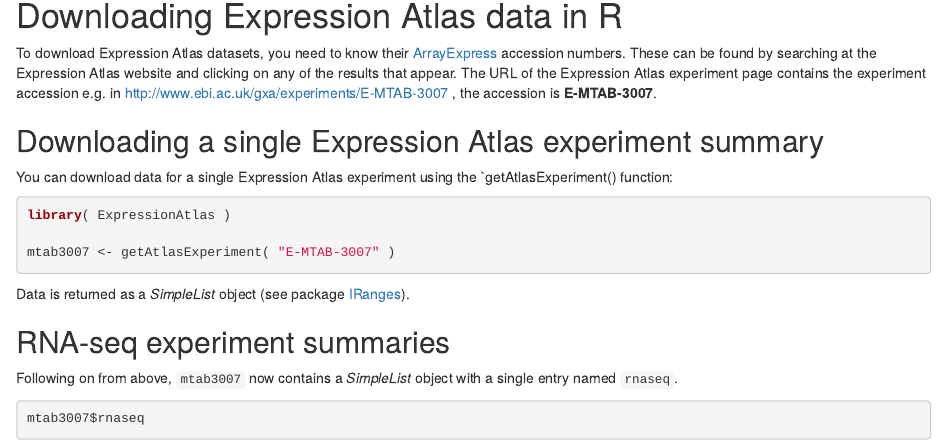
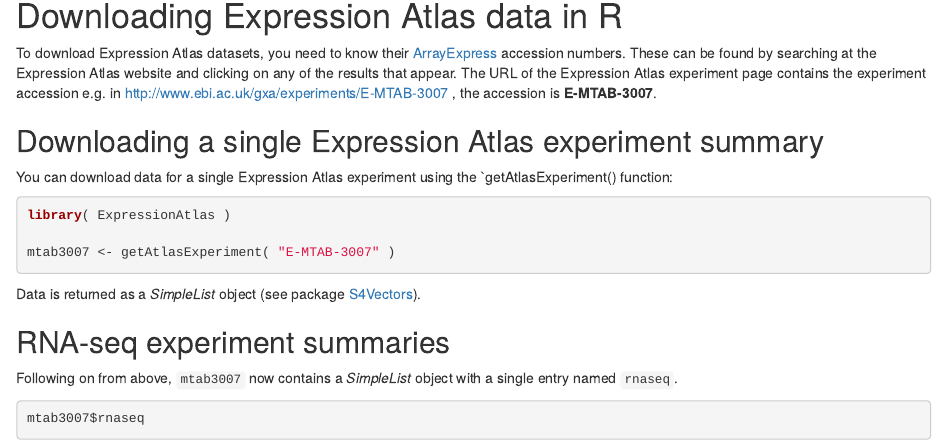
Before and after one commit to ebi-gene-expression-group/atlas-analysis, an R Markdown document (analysis/atlasExperimentInR/ExpressionAtlas/vignettes/ExpressionAtlas.Rmd): the page in a window 1100 px wide, from 290 px down. Rendered offline with R 4.5, knitr and Pandoc, with nearby package versions; the code chunks are not run, so their results and figures are left out.

Commit message:
updating vignette

````diff
--- a/analysis/atlasExperimentInR/ExpressionAtlas/vignettes/ExpressionAtlas.Rmd
+++ b/analysis/atlasExperimentInR/ExpressionAtlas/vignettes/ExpressionAtlas.Rmd
@@ -40,7 +40,7 @@
 ```
 
 Data is returned as a *SimpleList* object (see package
-[IRanges](http://bioconductor.org/packages/release/bioc/html/IRanges.html)).
+[S4Vectors](http://bioconductor.org/packages/release/bioc/html/S4Vectors.html)).
 
 ## RNA-seq experiment summaries
 
````
